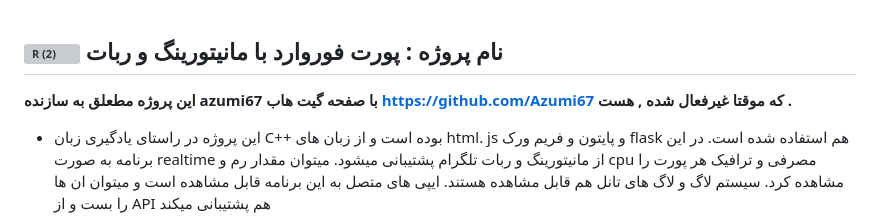
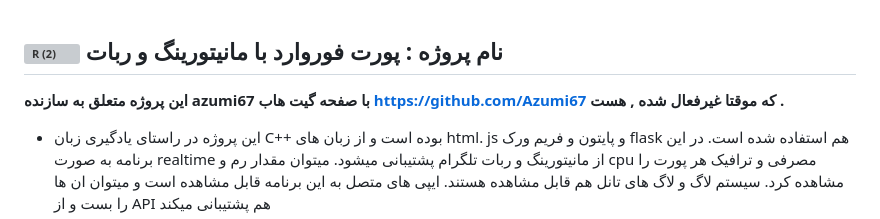
Before and after one commit to kalilovers/proxyforwarder-azumi67, a Markdown page: README.md, the part around the change. Drawn GitHub-style; grey boxes are pictures that could not be loaded.

```diff
--- a/README.md
+++ b/README.md
@@ -1,7 +1,7 @@
 ![R (2)](https://github.com/Azumi67/PrivateIP-Tunnel/assets/119934376/a064577c-9302-4f43-b3bf-3d4f84245a6f)
 نام پروژه : پورت فوروارد با مانیتورینگ و ربات
 --
-**این پروژه مطعلق به سازنده azumi67 با صفحه گیت هاب https://github.com/Azumi67 که موقتا غیرفعال شده , هست .**
+**این پروژه  متعلق به سازنده azumi67 با صفحه گیت هاب https://github.com/Azumi67 که موقتا غیرفعال شده , هست .**
 - این پروژه در راستای یادگیری زبان C++ بوده است و از زبان های html. js و پایتون و فریم ورک flask هم استفاده شده است. در این برنامه به صورت realtime از مانیتورینگ و ربات تلگرام پشتیبانی میشود. میتوان مقدار رم و cpu مصرفی و ترافیک هر پورت را مشاهده کرد. سیستم لاگ و لاگ های تانل هم قابل مشاهده هستند. ایپی های متصل به این برنامه قابل مشاهده است و میتوان ان ها را بست و از API هم پشتیبانی میکند
 - از تجربه به دست امده در این برنامه برای نوشتن پنل وایرگارد فارسی با حجم و زمان و ربات استفاده خواهد شد که base کد ها‌ در دست خودم باشد.
 - باید به یک سری نکات توجه داشته باشید که اگر در udp سرور شما محدودیت داشت باید توسط لوکال ایپی geneve این مشکل را حل کنید. پرایوت ایپی شما باید ورژن 4 باشد
```
